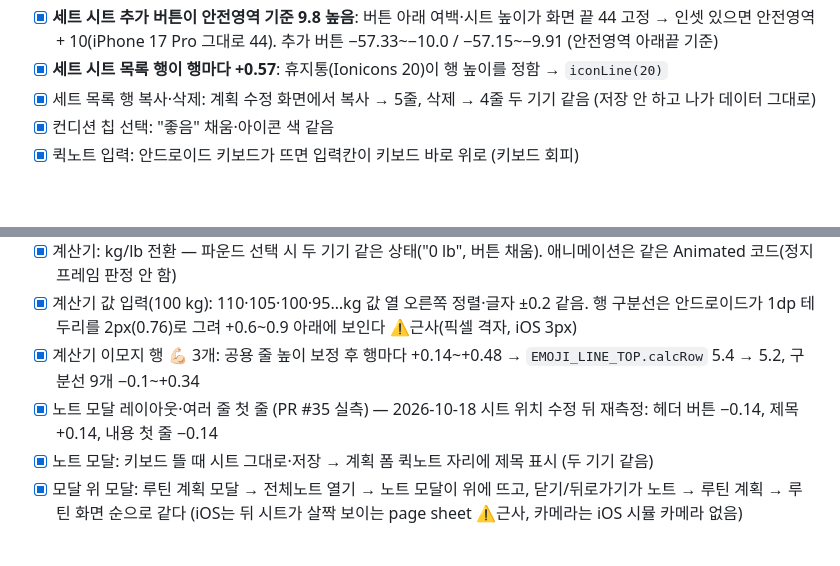
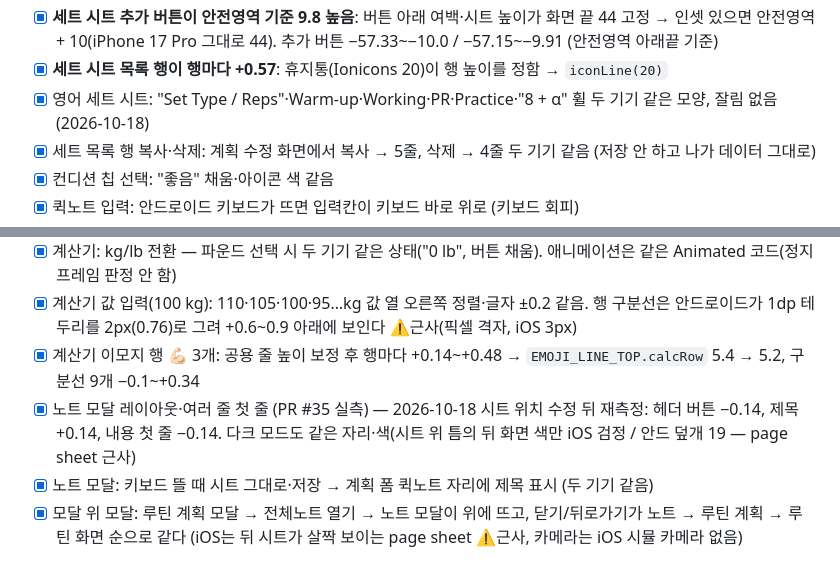
Before and after one commit to dwhddnjs/pown-app, a Markdown page: docs/android-parity/README.md, 2 parts joined by grey strips. Drawn GitHub-style; blank space fills up the shorter version.

Commit message:
docs: 노트 모달 다크·영어 세트 시트 확인 기록
Co-Authored-By: Claude Opus 5.5 <noreply@anthropic.com>

```diff
--- a/docs/android-parity/README.md
+++ b/docs/android-parity/README.md
@@ -248,6 +248,7 @@
 - [x] 세트 시트 휠 2개·추가 (PR #35 실측) — 2026-10-18 휠 두 열 확대 비교 같은 모양
 - [x] **세트 시트 추가 버튼이 안전영역 기준 9.8 높음**: 버튼 아래 여백·시트 높이가 화면 끝 44 고정 → 인셋 있으면 안전영역 + 10(iPhone 17 Pro 그대로 44). 추가 버튼 −57.33~−10.0 / −57.15~−9.91 (안전영역 아래끝 기준)
 - [x] **세트 시트 목록 행이 행마다 +0.57**: 휴지통(Ionicons 20)이 행 높이를 정함 → `iconLine(20)`
+- [x] 영어 세트 시트: "Set Type / Reps"·Warm-up·Working·PR·Practice·"8 + α" 휠 두 기기 같은 모양, 잘림 없음 (2026-10-18)
 - [x] 세트 목록 행 복사·삭제: 계획 수정 화면에서 복사 → 5줄, 삭제 → 4줄 두 기기 같음 (저장 안 하고 나가 데이터 그대로)
 - [x] 컨디션 칩 선택: "좋음" 채움·아이콘 색 같음
 - [x] 퀵노트 입력: 안드로이드 키보드가 뜨면 입력칸이 키보드 바로 위로 (키보드 회피)
@@ -279,7 +280,7 @@
 - [x] 계산기: kg/lb 전환 — 파운드 선택 시 두 기기 같은 상태("0 lb", 버튼 채움). 애니메이션은 같은 Animated 코드(정지 프레임 판정 안 함)
 - [x] 계산기 값 입력(100 kg): 110·105·100·95…kg 값 열 오른쪽 정렬·글자 ±0.2 같음. 행 구분선은 안드로이드가 1dp 테두리를 2px(0.76)로 그려 +0.6~0.9 아래에 보인다 ⚠️근사(픽셀 격자, iOS 3px)
 - [x] 계산기 이모지 행 💪🏻 3개: 공용 줄 높이 보정 후 행마다 +0.14~+0.48 → `EMOJI_LINE_TOP.calcRow` 5.4 → 5.2, 구분선 9개 −0.1~+0.34
-- [x] 노트 모달 레이아웃·여러 줄 첫 줄 (PR #35 실측) — 2026-10-18 시트 위치 수정 뒤 재측정: 헤더 버튼 −0.14, 제목 +0.14, 내용 첫 줄 −0.14
+- [x] 노트 모달 레이아웃·여러 줄 첫 줄 (PR #35 실측) — 2026-10-18 시트 위치 수정 뒤 재측정: 헤더 버튼 −0.14, 제목 +0.14, 내용 첫 줄 −0.14. 다크 모드도 같은 자리·색(시트 위 틈의 뒤 화면 색만 iOS 검정 / 안드 덮개 19 — page sheet 근사)
 - [x] 노트 모달: 키보드 뜰 때 시트 그대로·저장 → 계획 폼 퀵노트 자리에 제목 표시 (두 기기 같음)
 - [x] 모달 위 모달: 루틴 계획 모달 → 전체노트 열기 → 노트 모달이 위에 뜨고, 닫기/뒤로가기가 노트 → 루틴 계획 → 루틴 화면 순으로 같다 (iOS는 뒤 시트가 살짝 보이는 page sheet ⚠️근사, 카메라는 iOS 시뮬 카메라 없음)
 
```
Also changed, not shown: other parts of docs/android-parity/README.md (+1 -1 lines).
